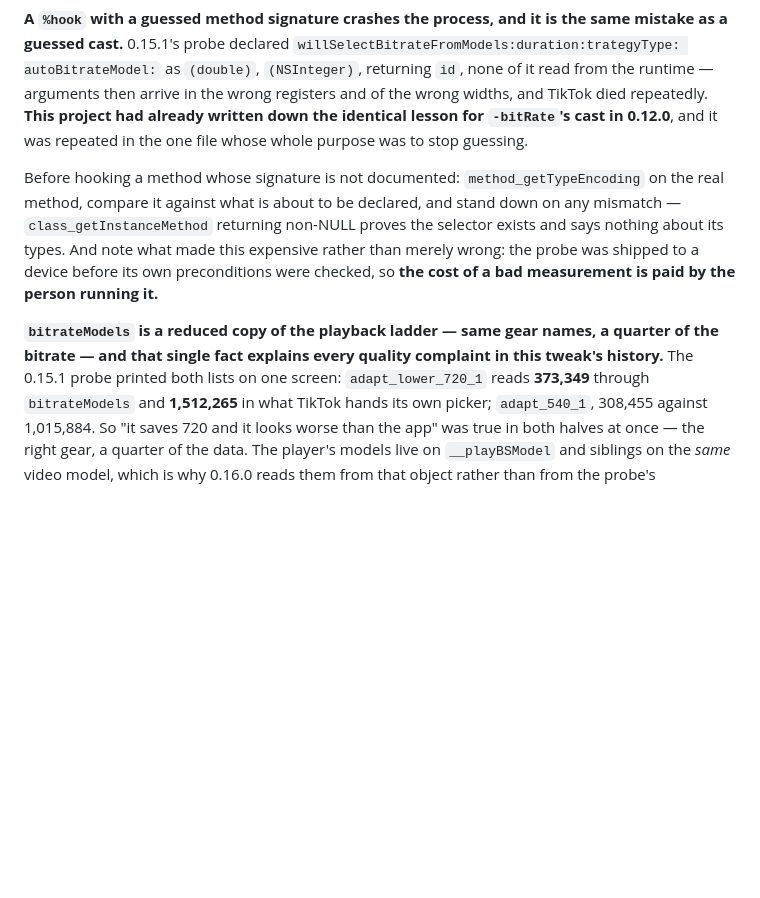
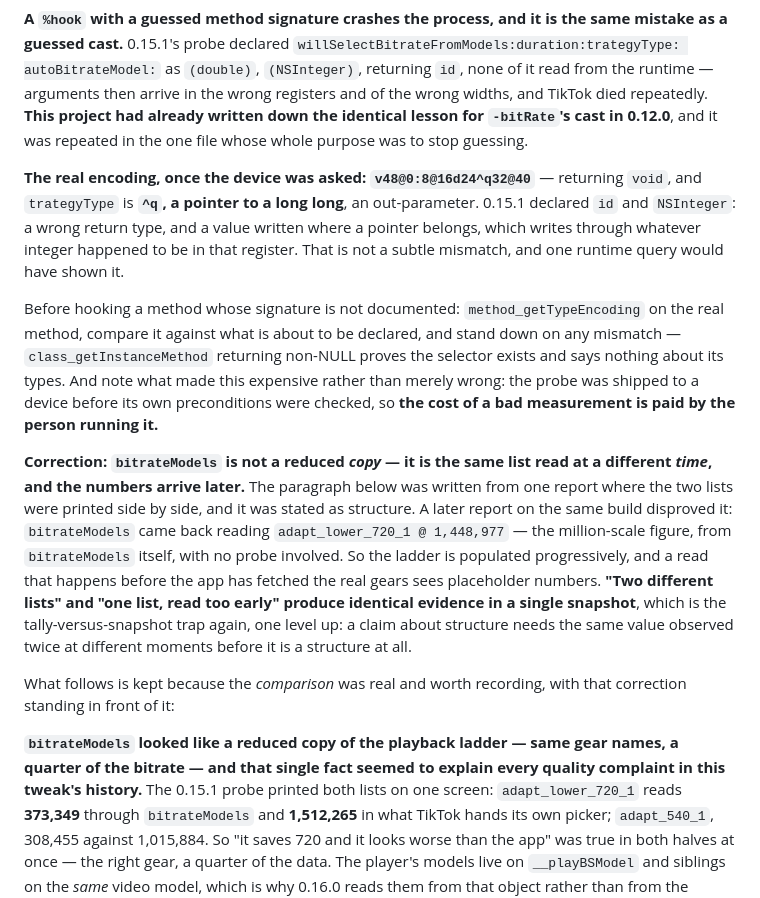
Before and after one commit to ibrahim2100/Albrhi-Repo, a Markdown page: CLAUDE.md, the part around the change. Rendered like a GitHub page; blank space fills up the shorter version.

Commit message:
Correct the bitrateModels claim: it is timing, not structure
A later report on the same build read adapt_lower_720_1 @ 1,448,977 from
bitrateModels itself, with no probe involved. So the ladder is populated
progressively and an early read sees placeholder numbers -- "two different
lists" and "one list read too early" produce identical evidence in a
single snapshot, and I stated the first as structure from one report.

Also records the real encoding the device gave for the player's picker:
v48@0:8@16d24^q32@40 -- returning void, with trategyType a pointer to a
long long. 0.15.1 declared id and NSInteger, so it wrote a value where a
pointer belonged. One runtime query would have shown it.

Co-Authored-By: Claude Opus 5 <noreply@anthropic.com>

```diff
--- a/CLAUDE.md
+++ b/CLAUDE.md
@@ -1594,6 +1594,12 @@ runtime — arguments then arrive in the wrong registers and of the wrong widths
 repeatedly. **This project had already written down the identical lesson for `-bitRate`'s cast
 in 0.12.0**, and it was repeated in the one file whose whole purpose was to stop guessing.
 
+**The real encoding, once the device was asked:
+`v48@0:8@16d24^q32@40`** — returning `void`, and `trategyType` is **`^q`, a pointer to a long
+long**, an out-parameter. 0.15.1 declared `id` and `NSInteger`: a wrong return type, and a value
+written where a pointer belongs, which writes through whatever integer happened to be in that
+register. That is not a subtle mismatch, and one runtime query would have shown it.
+
 Before hooking a method whose signature is not documented: `method_getTypeEncoding` on the real
 method, compare it against what is about to be declared, and stand down on any mismatch —
 `class_getInstanceMethod` returning non-NULL proves the selector exists and says nothing about
@@ -1601,8 +1607,23 @@ its types. And note what made this expensive rather than merely wrong: the probe
 a device before its own preconditions were checked, so **the cost of a bad measurement is paid by
 the person running it.**
 
-**`bitrateModels` is a reduced copy of the playback ladder — same gear names, a quarter of the
-bitrate — and that single fact explains every quality complaint in this tweak's history.** The
+**Correction: `bitrateModels` is not a reduced *copy* — it is the same list read at a different
+*time*, and the numbers arrive later.** The paragraph below was written from one report where the
+two lists were printed side by side, and it was stated as structure. A later report on the same
+build disproved it: `bitrateModels` came back reading `adapt_lower_720_1 @ 1,448,977` — the
+million-scale figure, from `bitrateModels` itself, with no probe involved. So the ladder is
+populated progressively, and a read that happens before the app has fetched the real gears sees
+placeholder numbers. **"Two different lists" and "one list, read too early" produce identical
+evidence in a single snapshot**, which is the tally-versus-snapshot trap again, one level up: a
+claim about structure needs the same value observed twice at different moments before it is a
+structure at all.
+
+What follows is kept because the *comparison* was real and worth recording, with that correction
+standing in front of it:
+
+**`bitrateModels` looked like a reduced copy of the playback ladder — same gear names, a quarter
+of the bitrate — and that single fact seemed to explain every quality complaint in this tweak's
+history.** The
 0.15.1 probe printed both lists on one screen: `adapt_lower_720_1` reads **373,349** through
 `bitrateModels` and **1,512,265** in what TikTok hands its own picker; `adapt_540_1`, 308,455
 against 1,015,884. So "it saves 720 and it looks worse than the app" was true in both halves at
```
